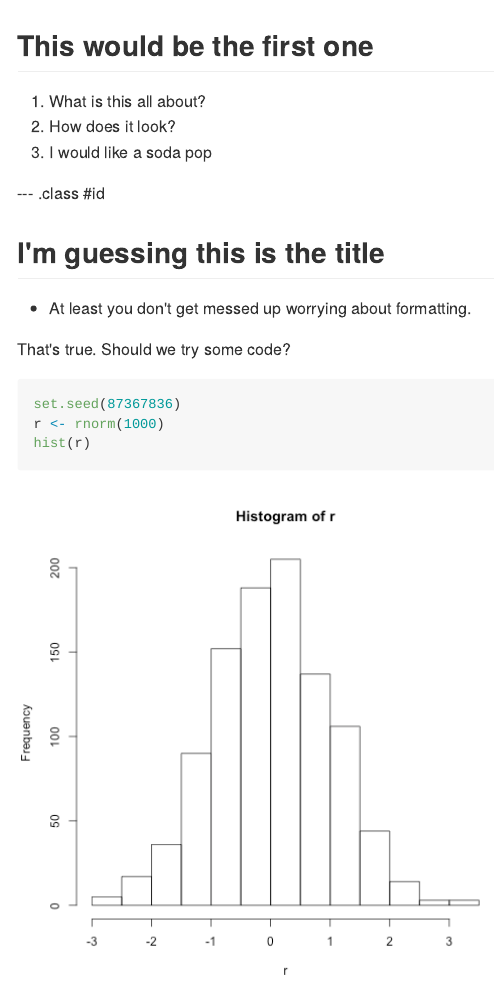
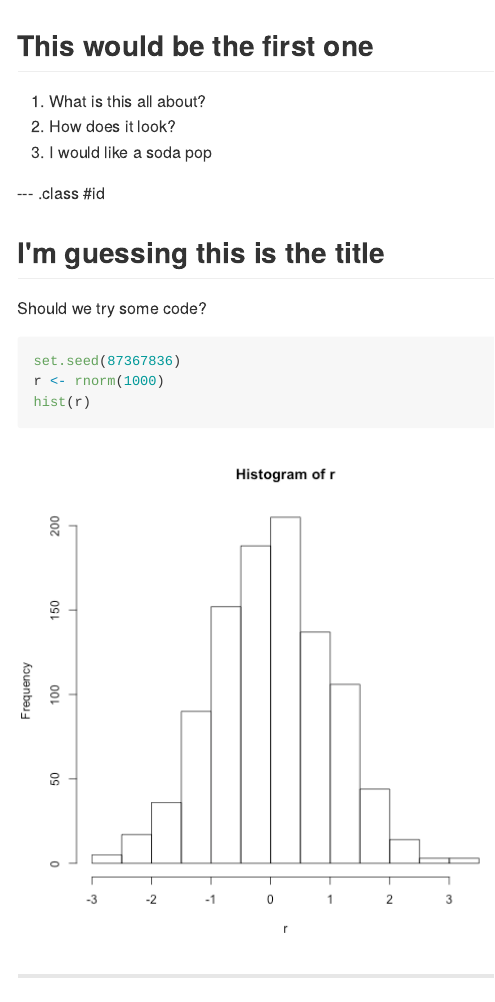
Before and after one commit to murcoil/sliditry, an R Markdown document (index.Rmd): the page in a window 1100 px wide, from its top. The pictures show the output file index.md that the author committed with the source, drawn offline in the style of GitHub.

Commit message:
publishing deck

````diff
--- a/index.Rmd
+++ b/index.Rmd
@@ -20,9 +20,7 @@ knit        : slidify::knit2slides
 --- .class #id
 
 ## I'm guessing this is the title
-* At least you don't get messed up worrying about formatting.
-
-That's true. Should we try some code?
+Should we try some code?
 ```{r}
 set.seed(87367836)
 r <- rnorm(1000)
````
Also changed, not shown: index.html, index.md.
